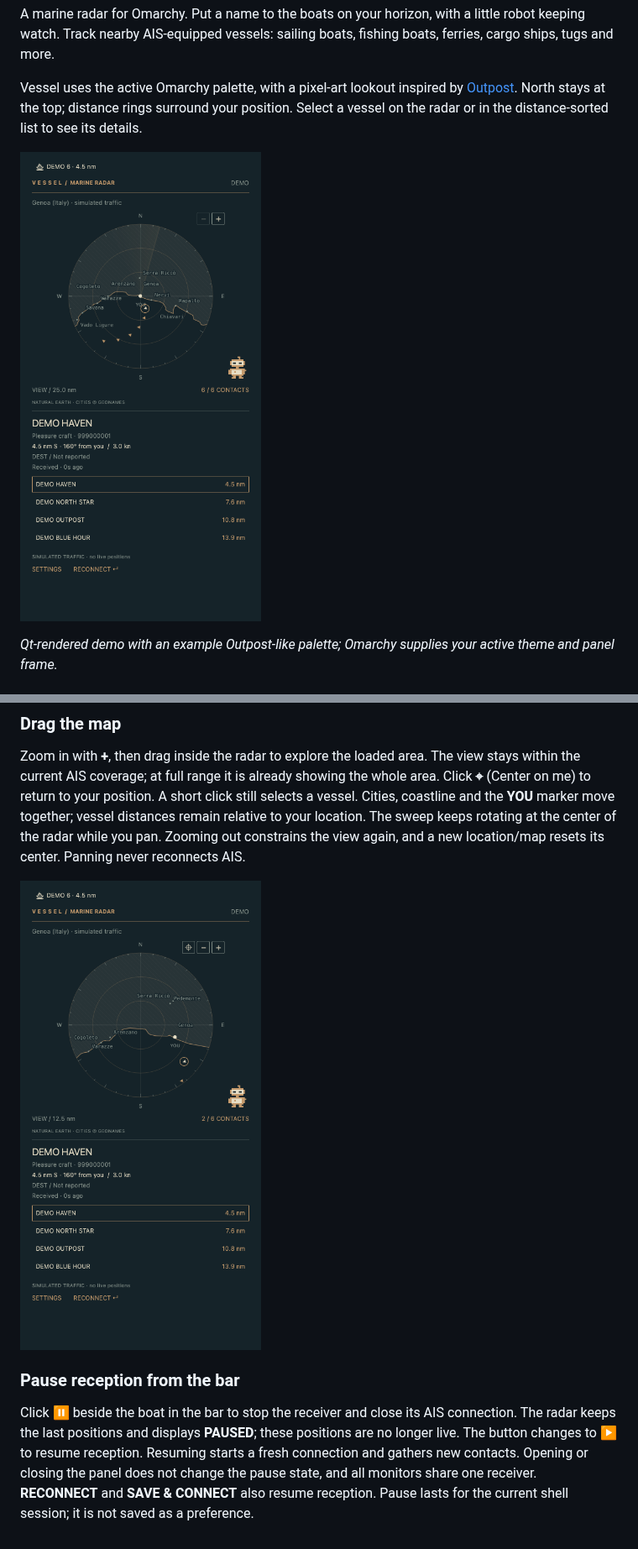
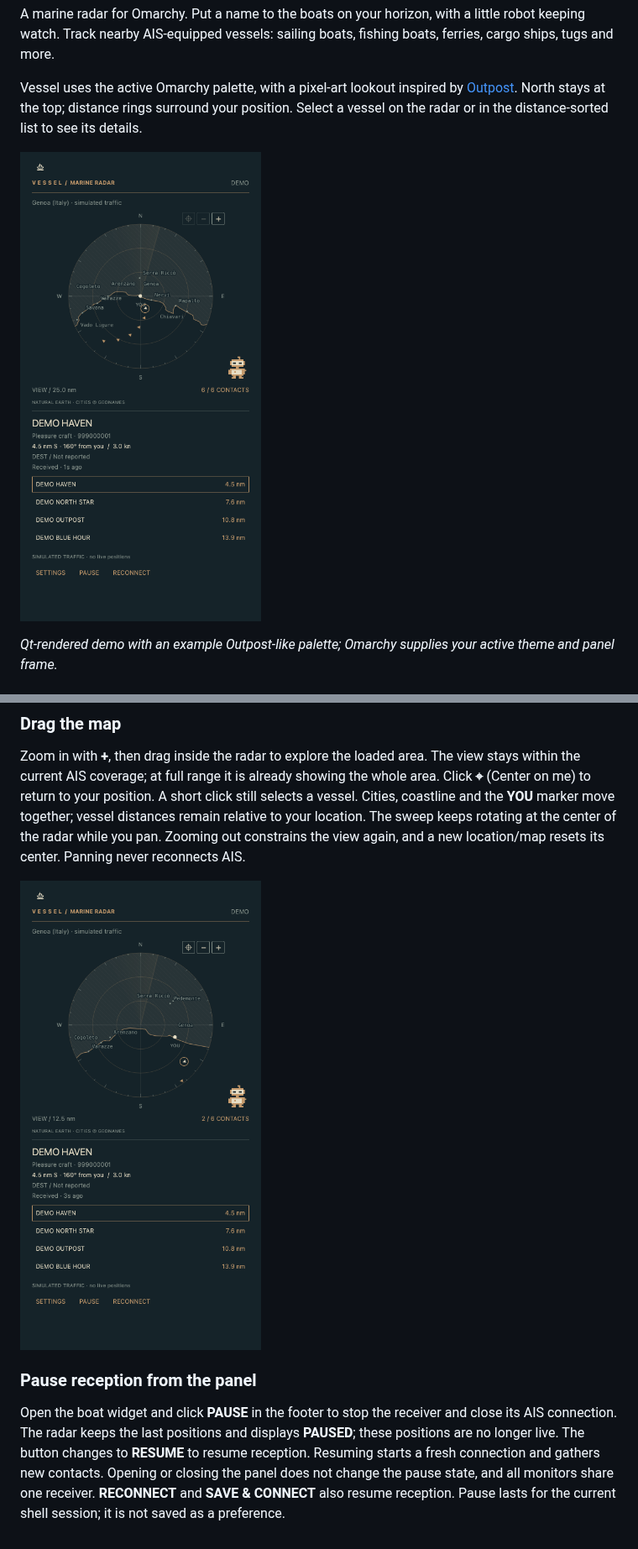
Before and after one commit to simoz/omarchy-vessel, a Markdown page: README.md, 2 parts joined by grey strips. Shown at 84% size. Drawn GitHub-style; pictures changed too: docs/demo-preview.png, docs/pan-preview.png.

Commit message:
Simplify bar to boat icon and move reception controls into panel

```diff
--- a/README.md
+++ b/README.md
@@ -292,11 +292,11 @@ view again, and a new location/map resets its center. Panning never reconnects A
 
 ![Panned radar view](docs/pan-preview.png)
 
-### Pause reception from the bar
+### Pause reception from the panel
 
-Click **⏸** beside the boat in the bar to stop the receiver and close its AIS
+Open the boat widget and click **PAUSE** in the footer to stop the receiver and close its AIS
 connection. The radar keeps the last positions and displays **PAUSED**; these
-positions are no longer live. The button changes to **▶** to resume reception.
+positions are no longer live. The button changes to **RESUME** to resume reception.
 Resuming starts a fresh connection and gathers new contacts. Opening or closing
 the panel does not change the pause state, and all monitors share one receiver.
 **RECONNECT** and **SAVE & CONNECT** also resume reception. Pause lasts for the
```
Also changed, not shown: other parts of README.md (+3 -3 lines), docs/demo-preview-light.png, docs/settings-preview.png, docs/zoom-preview.png, 3 other files.
